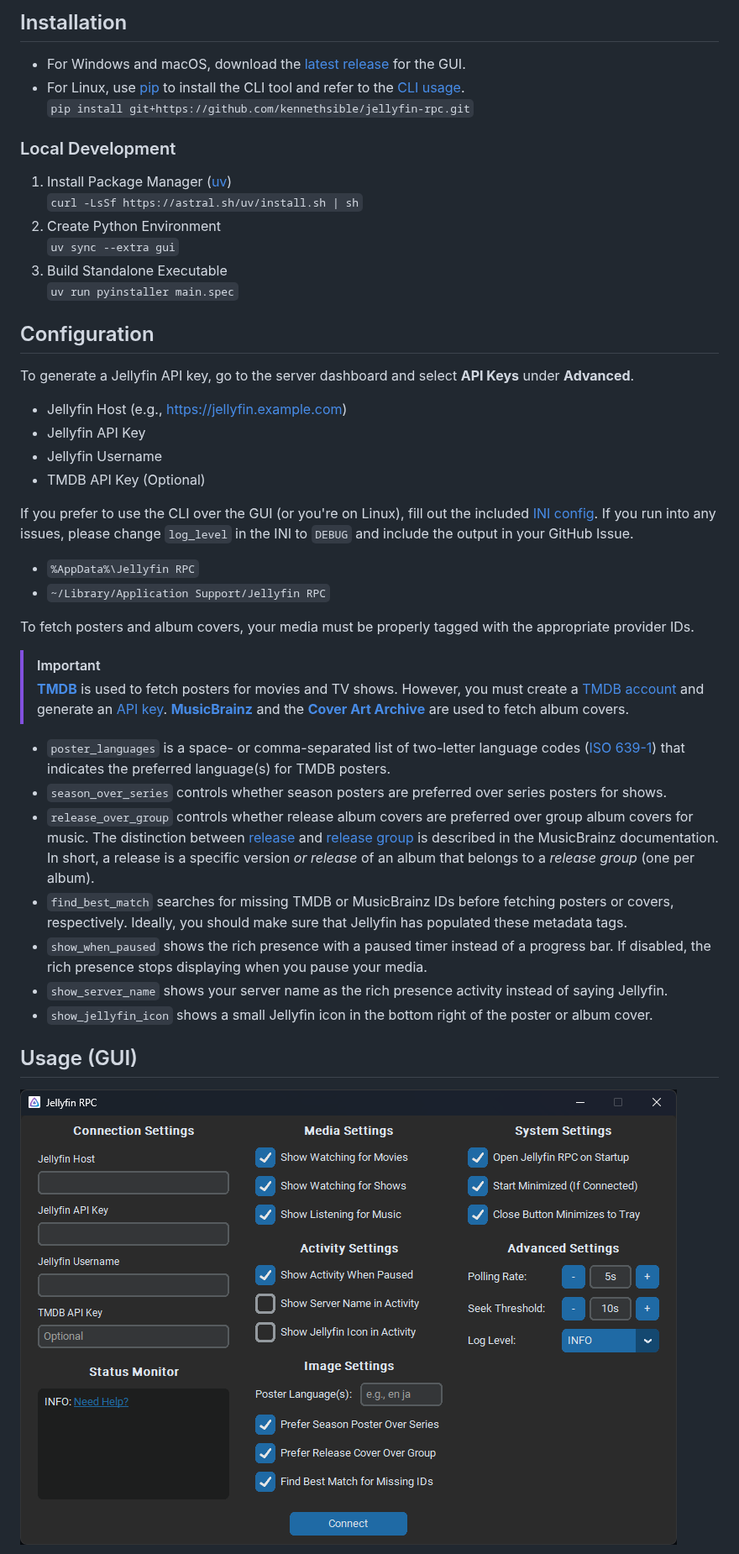
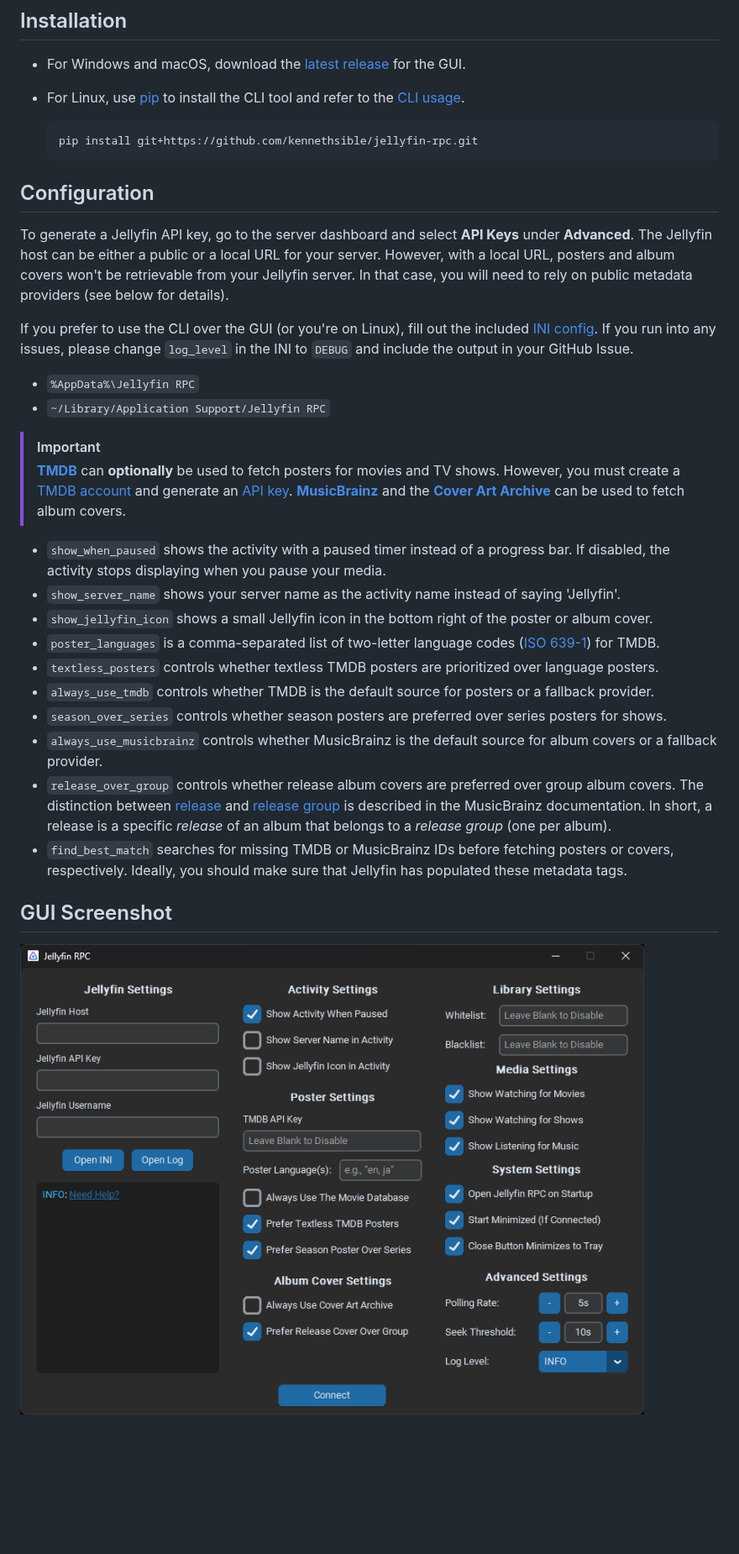
Before and after one commit to kennethsible/jellyfin-rpc, a Markdown page: README.md, the part around one of its changes. Shown at 84% size. GitHub-like rendering; pictures changed too: images/jellyfin_rpc_gui.png; blank space fills up the shorter version.

Commit message:
updated GUI layout for poster and cover settings

````diff
--- a/README.md
+++ b/README.md
@@ -8,42 +8,36 @@ Jellyfin RPC updates your Discord status with what you're watching or listening
 ## Installation
 
 - For Windows and macOS, download the [latest release](https://github.com/kennethsible/jellyfin-rpc/releases) for the GUI.
-- For Linux, use [pip](https://www.google.com/url?sa=t&source=web&rct=j&opi=89978449&url=https://pip.pypa.io/en/stable/installation/&ved=2ahUKEwitg4Hr2fuTAxWQkIkEHchVE1gQFnoECCYQAQ&usg=AOvVaw31Hu8kE5Z4dpEnAanOzEpL) to install the CLI tool and refer to the [CLI usage](#usage-cli).<br>`pip install git+https://github.com/kennethsible/jellyfin-rpc.git`
+- For Linux, use [pip](https://www.google.com/url?sa=t&source=web&rct=j&opi=89978449&url=https://pip.pypa.io/en/stable/installation/&ved=2ahUKEwitg4Hr2fuTAxWQkIkEHchVE1gQFnoECCYQAQ&usg=AOvVaw31Hu8kE5Z4dpEnAanOzEpL) to install the CLI tool and refer to the [CLI usage](#cli-usage).
 
-### Local Development
-
-1. Install Package Manager ([uv](https://docs.astral.sh/uv/getting-started/installation/))<br>`curl -LsSf https://astral.sh/uv/install.sh | sh`
-2. Create Python Environment<br>`uv sync --extra gui`
-3. Build Standalone Executable<br>`uv run pyinstaller main.spec`
+    ```bash
+    pip install git+https://github.com/kennethsible/jellyfin-rpc.git
+    ```
 
 ## Configuration
 
-To generate a Jellyfin API key, go to the server dashboard and select **API Keys** under **Advanced**.
-
-- Jellyfin Host (e.g., <https://jellyfin.example.com>)
-- Jellyfin API Key
-- Jellyfin Username
-- TMDB API Key (Optional)
+To generate a Jellyfin API key, go to the server dashboard and select **API Keys** under **Advanced**. The Jellyfin host can be either a public or a local URL for your server. However, with a local URL, posters and album covers won't be retrievable from your Jellyfin server. In that case, you will need to rely on public metadata providers (see below for details).
 
 If you prefer to use the CLI over the GUI (or you're on Linux), fill out the included [INI config](https://github.com/kennethsible/jellyfin-rpc/blob/main/jellyfin_rpc.ini). If you run into any issues, please change `log_level` in the INI to `DEBUG` and include the output in your GitHub Issue.
 
 - `%AppData%\Jellyfin RPC`
 - `~/Library/Application Support/Jellyfin RPC`
 
-To fetch posters and album covers, your media must be properly tagged with the appropriate provider IDs.
+> [!IMPORTANT]
+> [**TMDB**](https://www.themoviedb.org/) can **optionally** be used to fetch posters for movies and TV shows. However, you must create a [TMDB account](https://www.themoviedb.org/signup/) and generate an [API key](https://developer.themoviedb.org/docs/getting-started). [**MusicBrainz**](https://musicbrainz.org/) and the [**Cover Art Archive**](https://coverartarchive.org/) can be used to fetch album covers.
 
-> [!IMPORTANT]
-> [**TMDB**](https://www.themoviedb.org/) is used to fetch posters for movies and TV shows. However, you must create a [TMDB account](https://www.themoviedb.org/signup/) and generate an [API key](https://developer.themoviedb.org/docs/getting-started). [**MusicBrainz**](https://musicbrainz.org/) and the [**Cover Art Archive**](https://coverartarchive.org/) are used to fetch album covers.
+- `show_when_paused` shows the activity with a paused timer instead of a progress bar. If disabled, the activity stops displaying when you pause your media.
+- `show_server_name` shows your server name as the activity name instead of saying 'Jellyfin'.
+- `show_jellyfin_icon` shows a small Jellyfin icon in the bottom right of the poster or album cover.
+- `poster_languages` is a comma-separated list of two-letter language codes ([ISO 639-1](https://en.wikipedia.org/wiki/ISO_639-1)) for TMDB.
+- `textless_posters` controls whether textless TMDB posters are prioritized over language posters.
+- `always_use_tmdb` controls whether TMDB is the default source for posters or a fallback provider.
+- `season_over_series` controls whether season posters are preferred over series posters for shows.
+- `always_use_musicbrainz` controls whether MusicBrainz is the default source for album covers or a fallback provider.
+- `release_over_group` controls whether release album covers are preferred over group album covers. The distinction between [release](https://musicbrainz.org/doc/Release) and [release group](https://musicbrainz.org/doc/Release_Group) is described in the MusicBrainz documentation. In short, a release is a specific *release* of an album that belongs to a *release group* (one per album).
+- `find_best_match` searches for missing TMDB or MusicBrainz IDs before fetching posters or covers, respectively. Ideally, you should make sure that Jellyfin has populated these metadata tags.
 
-- `poster_languages` is a space- or comma-separated list of two-letter language codes ([ISO 639-1](https://en.wikipedia.org/wiki/ISO_639-1)) that indicates the preferred language(s) for TMDB posters.
-- `season_over_series` controls whether season posters are preferred over series posters for shows.
-- `release_over_group` controls whether release album covers are preferred over group album covers for music. The distinction between [release](https://musicbrainz.org/doc/Release) and [release group](https://musicbrainz.org/doc/Release_Group) is described in the MusicBrainz documentation. In short, a release is a specific version *or release* of an album that belongs to a *release group* (one per album).
-- `find_best_match` searches for missing TMDB or MusicBrainz IDs before fetching posters or covers, respectively. Ideally, you should make sure that Jellyfin has populated these metadata tags.
-- `show_when_paused` shows the rich presence with a paused timer instead of a progress bar. If disabled, the rich presence stops displaying when you pause your media.
-- `show_server_name` shows your server name as the rich presence activity instead of saying Jellyfin.
-- `show_jellyfin_icon` shows a small Jellyfin icon in the bottom right of the poster or album cover.
-
-## Usage (GUI)
+## GUI Screenshot
 
 ![jellyfin_rpc_gui](images/jellyfin_rpc_gui.png)
 
````
Also changed, not shown: other parts of README.md (+27 -5 lines), images/jellyfin_rpc_ico.png (deleted), 3 other files.
